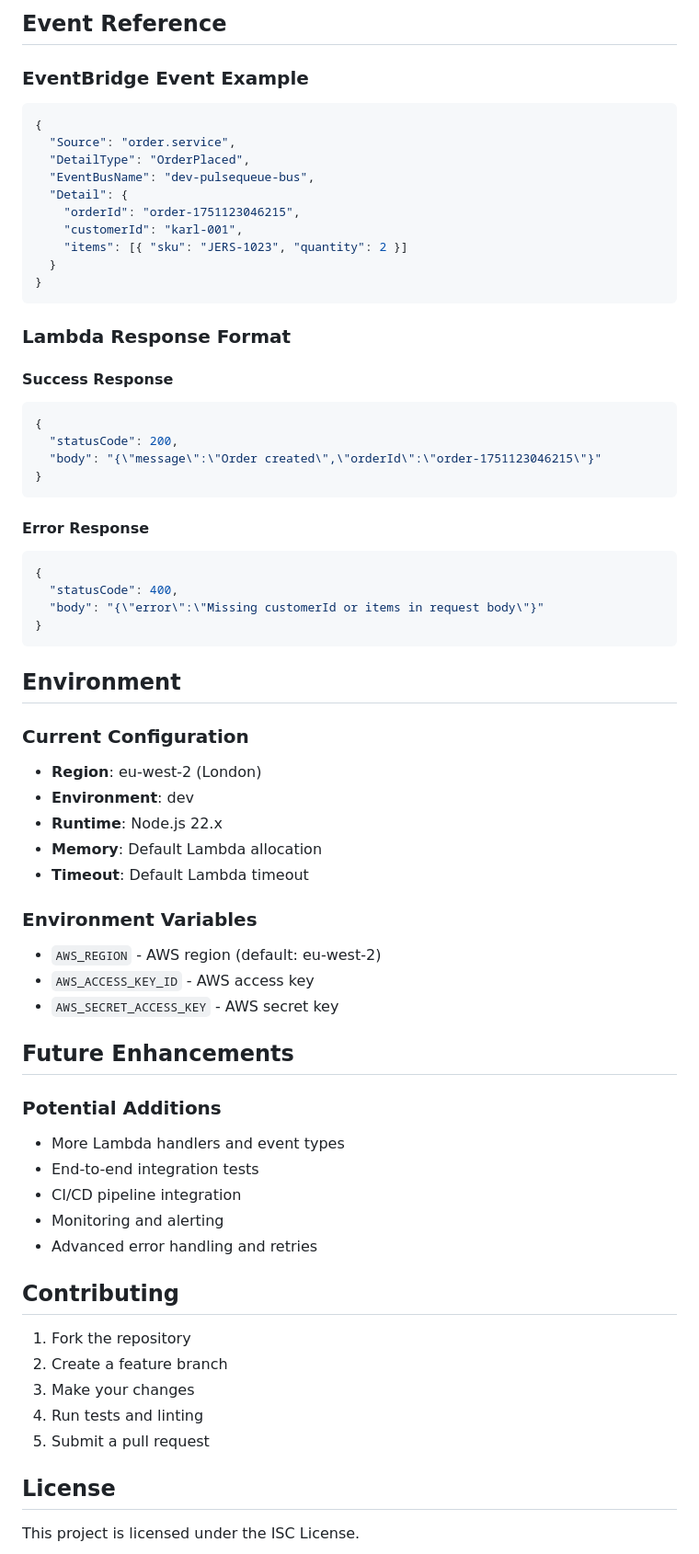
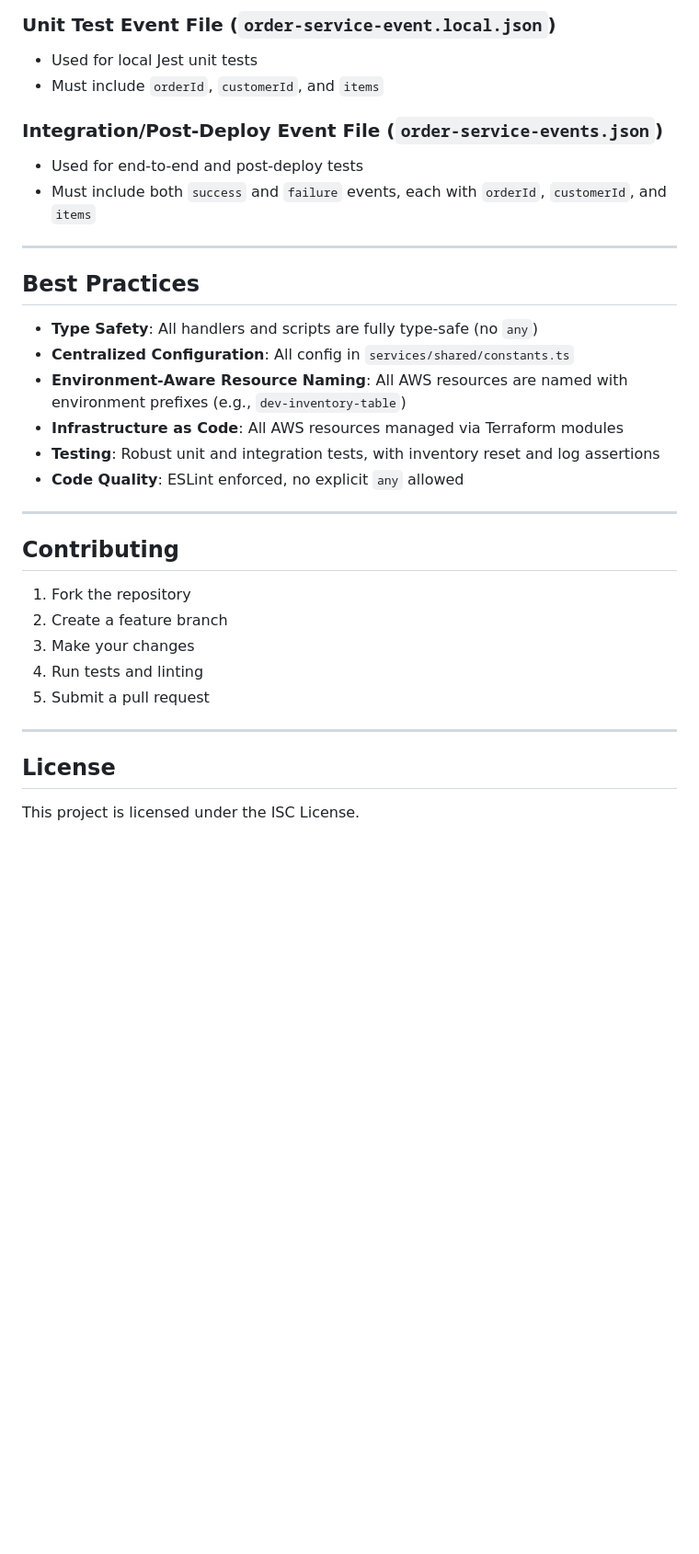
Before and after one commit to theRealKarlos/typescript-pulsequeue, a Markdown page: README.md, the part around one of its changes. Shown at 92% size. GitHub-like rendering; blank space fills up the shorter version.

````diff
--- a/README.md
+++ b/README.md
@@ -204,66 +204,26 @@ TypeScript-PulseQueue/
 
-## Event Reference
+### Unit Test Event File (`order-service-event.local.json`)
 
-### EventBridge Event Example
+- Used for local Jest unit tests
+- Must include `orderId`, `customerId`, and `items`
 
-```json
-{
-  "Source": "order.service",
-  "DetailType": "OrderPlaced",
-  "EventBusName": "dev-pulsequeue-bus",
-  "Detail": {
-    "orderId": "order-1751123046215",
-    "customerId": "karl-001",
-    "items": [{ "sku": "JERS-1023", "quantity": 2 }]
-  }
-}
-```
+### Integration/Post-Deploy Event File (`order-service-events.json`)
 
-### Lambda Response Format
+- Used for end-to-end and post-deploy tests
+- Must include both `success` and `failure` events, each with `orderId`, `customerId`, and `items`
 
-#### Success Response
+---
 
-```json
-{
-  "statusCode": 200,
-  "body": "{\"message\":\"Order created\",\"orderId\":\"order-1751123046215\"}"
-}
-```
+## Best Practices
 
-#### Error Response
+- **Type Safety**: All handlers and scripts are fully type-safe (no `any`)
+- **Centralized Configuration**: All config in `services/shared/constants.ts`
+- **Environment-Aware Resource Naming**: All AWS resources are named with environment prefixes (e.g., `dev-inventory-table`)
+- **Infrastructure as Code**: All AWS resources managed via Terraform modules
+- **Testing**: Robust unit and integration tests, with inventory reset and log assertions
+- **Code Quality**: ESLint enforced, no explicit `any` allowed
 
-```json
-{
-  "statusCode": 400,
-  "body": "{\"error\":\"Missing customerId or items in request body\"}"
-}
-```
-
-## Environment
-
-### Current Configuration
-
-- **Region**: eu-west-2 (London)
-- **Environment**: dev
-- **Runtime**: Node.js 22.x
-- **Memory**: Default Lambda allocation
-- **Timeout**: Default Lambda timeout
-
-### Environment Variables
-
-- `AWS_REGION` - AWS region (default: eu-west-2)
-- `AWS_ACCESS_KEY_ID` - AWS access key
-- `AWS_SECRET_ACCESS_KEY` - AWS secret key
-
-## Future Enhancements
-
-### Potential Additions
-
-- More Lambda handlers and event types
-- End-to-end integration tests
-- CI/CD pipeline integration
-- Monitoring and alerting
-- Advanced error handling and retries
+---
 
 ## Contributing
 
@@ -273,6 +233,8 @@ TypeScript-PulseQueue/
 4. Run tests and linting
 5. Submit a pull request
 
+---
+
 ## License
 
 This project is licensed under the ISC License.
````
Also changed, not shown: other parts of README.md (+111 -153 lines).
